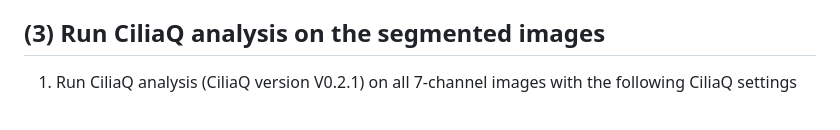
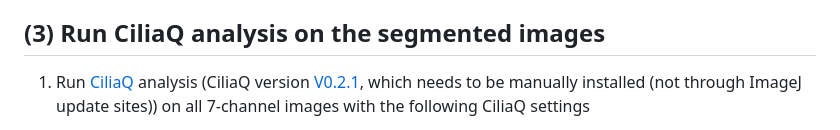
Before and after one commit to CellProfiling/HPA_Cilia_Study_Code, a Markdown page: README.md, the part around one of its changes. Drawn GitHub-style.

```diff
--- a/README.md
+++ b/README.md
@@ -44,5 +44,5 @@ This repository contains instructions and programming code for analyses of the d
 Images downloaded and assembled as described above can be subjected to the [segmentation script](https://github.com/CellProfiling/HPA_Cilia_Study_Code/tree/main/Image%20segmentation) to create cilia, basal body, and nucleus segmentations.
 
 ## (3)  Run CiliaQ analysis on the segmented images
-1. Run CiliaQ analysis (CiliaQ version V0.2.1) on all 7-channel images with the following CiliaQ settings
+1. Run [CiliaQ](https://github.com/hansenjn/CiliaQ) analysis (CiliaQ version [V0.2.1](https://github.com/hansenjn/CiliaQ/releases/tag/v0.2.1), which needs to be manually installed (not through ImageJ update sites)) on all 7-channel images with the following CiliaQ settings
 
```
Also changed, not shown: other parts of README.md (+6 -1 lines).
